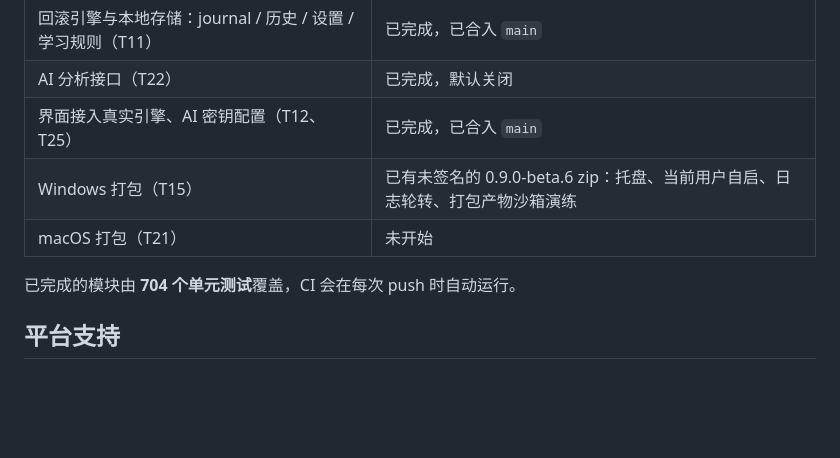
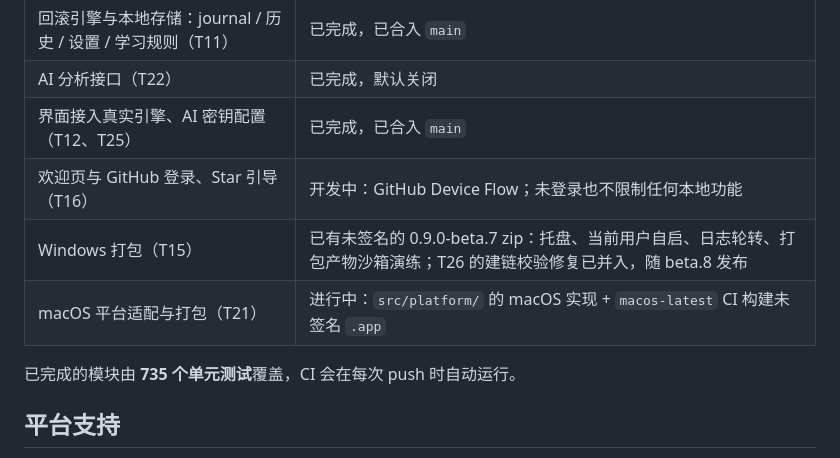
Before and after one commit to QuotaFuse-ai/disk-warden, a Markdown page: README.zh-CN.md, the part around the change. GitHub-like rendering; blank space fills up the shorter version.

```diff
--- a/README.zh-CN.md
+++ b/README.zh-CN.md
@@ -30,10 +30,11 @@
 | 回滚引擎与本地存储：journal / 历史 / 设置 / 学习规则（T11） | 已完成，已合入 `main` |
 | AI 分析接口（T22） | 已完成，默认关闭 |
 | 界面接入真实引擎、AI 密钥配置（T12、T25） | 已完成，已合入 `main` |
-| Windows 打包（T15） | 已有未签名的 0.9.0-beta.6 zip：托盘、当前用户自启、日志轮转、打包产物沙箱演练 |
-| macOS 打包（T21） | 未开始 |
+| 欢迎页与 GitHub 登录、Star 引导（T16） | 开发中：GitHub Device Flow；未登录也不限制任何本地功能 |
+| Windows 打包（T15） | 已有未签名的 0.9.0-beta.7 zip：托盘、当前用户自启、日志轮转、打包产物沙箱演练；T26 的建链校验修复已并入，随 beta.8 发布 |
+| macOS 平台适配与打包（T21） | 进行中：`src/platform/` 的 macOS 实现 + `macos-latest` CI 构建未签名 `.app` |
 
-已完成的模块由 **704 个单元测试**覆盖，CI 会在每次 push 时自动运行。
+已完成的模块由 **735 个单元测试**覆盖，CI 会在每次 push 时自动运行。
 
 ## 平台支持
 
```
Also changed, not shown: README.md (+4 -3 lines).
